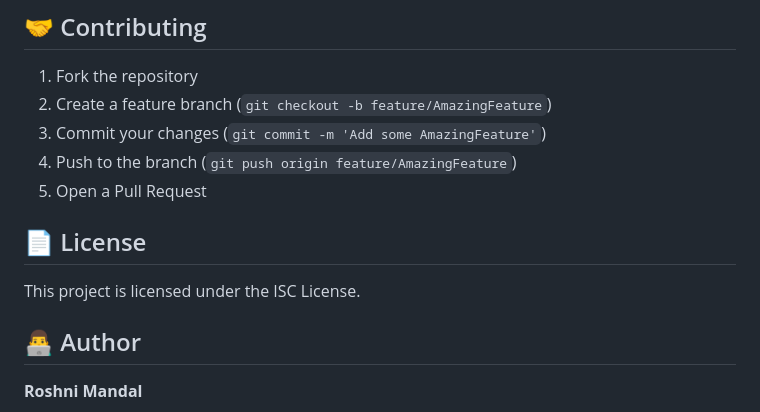
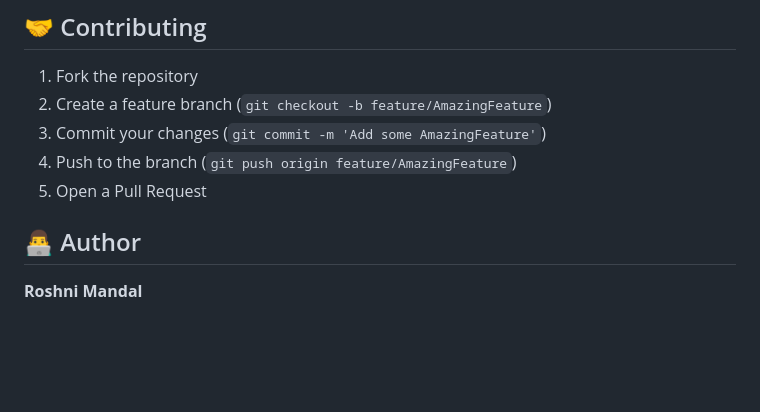
Before and after one commit to rmandalgrid/Advanced-Landing-Page, a Markdown page: README.md, the part around the change. GitHub-like rendering; blank space fills up the shorter version.

```diff
--- a/README.md
+++ b/README.md
@@ -215,9 +215,6 @@ Advanced-Landing-Page/
 4. Push to the branch (`git push origin feature/AmazingFeature`)
 5. Open a Pull Request
 
-## 📄 License
-
-This project is licensed under the ISC License.
 
 ## 👨‍💻 Author
 
```
